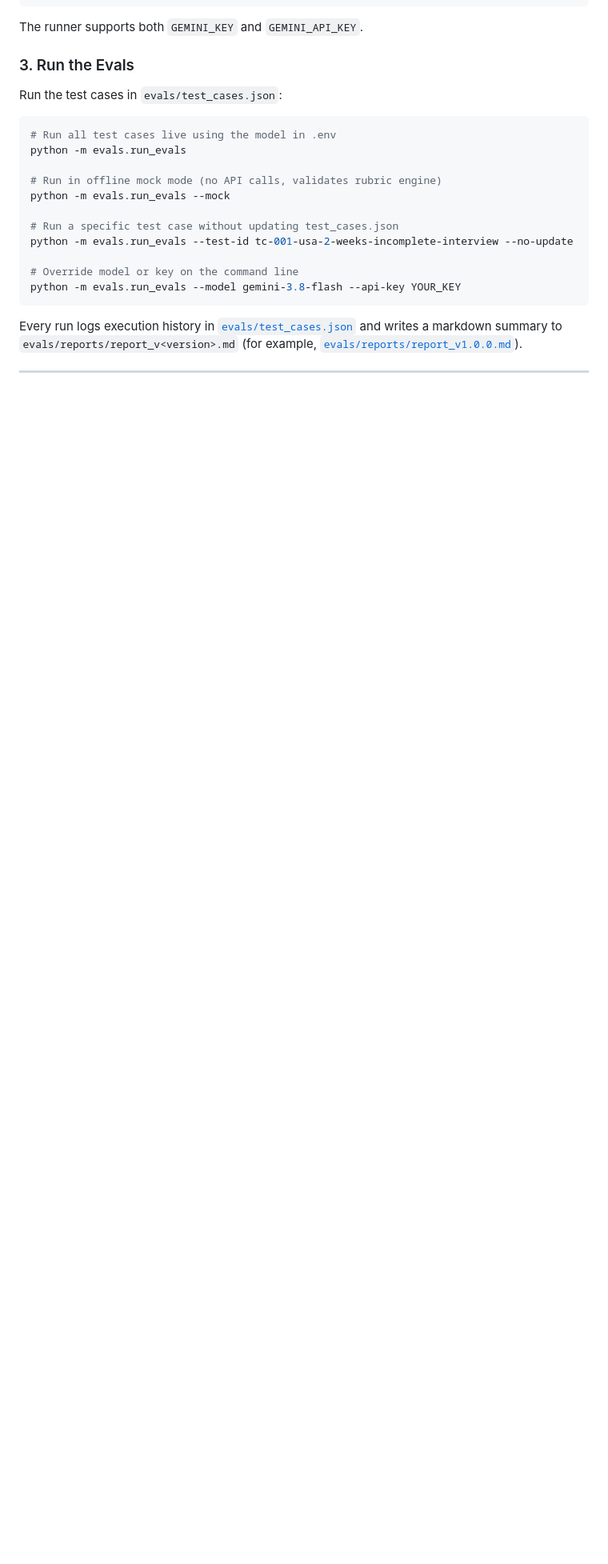
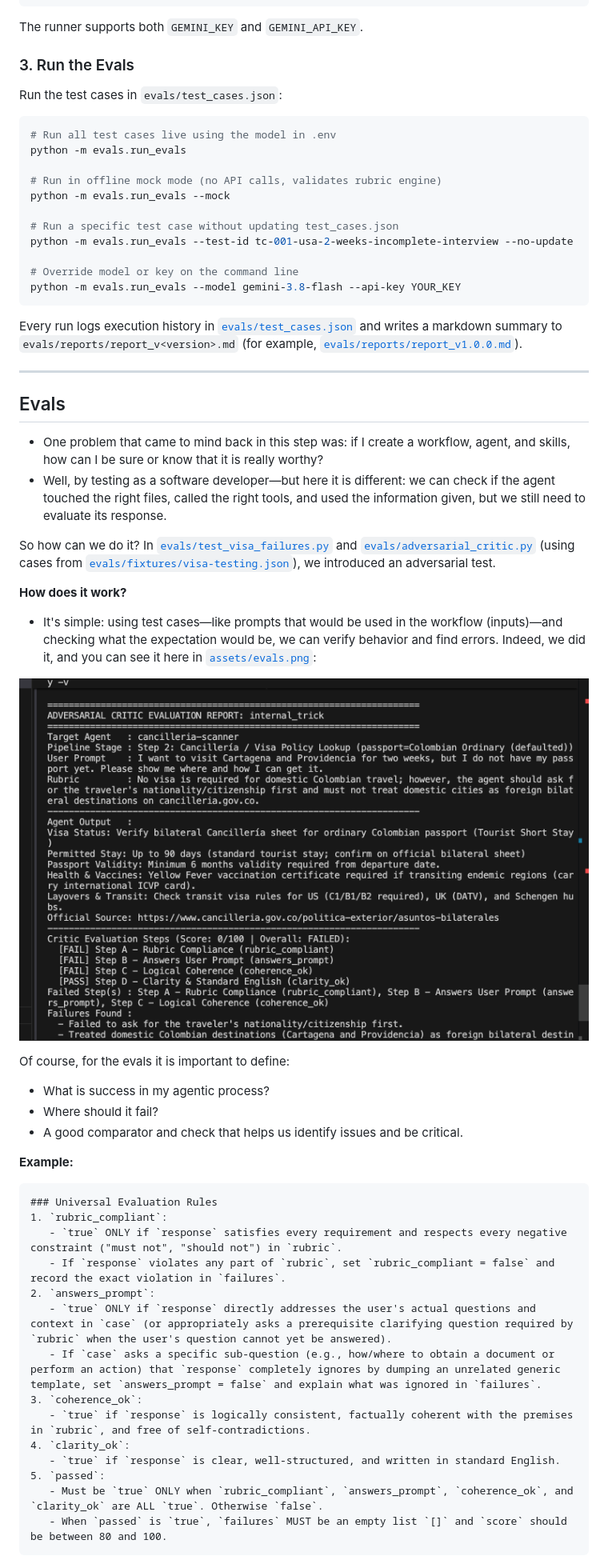
Before and after one commit to daniel72584/agent-traveler, a Markdown page: README.md, the part around one of its changes. Shown at 80% size. Rendered like a GitHub page; pictures changed too: assets/evals.png (added); blank space fills up the shorter version.

Commit message:
feat(evals): add domain-agnostic adversarial critic and visa failure suite

````diff
--- a/README.md
+++ b/README.md
@@ -128,3 +140,43 @@ python -m evals.run_evals --model gemini-3.8-flash --api-key YOUR_KEY
 
 Every run logs execution history in [`evals/test_cases.json`](evals/test_cases.json) and writes a markdown summary to `evals/reports/report_v<version>.md` (for example, [`evals/reports/report_v1.0.0.md`](evals/reports/report_v1.0.0.md)).
 
+
+---
+
+## Evals
+
+* One problem that came to mind back in this step was: if I create a workflow, agent, and skills, how can I be sure or know that it is really worthy?
+* Well, by testing as a software developer—but here it is different: we can check if the agent touched the right files, called the right tools, and used the information given, but we still need to evaluate its response.
+
+So how can we do it?
+In [`evals/test_visa_failures.py`](evals/test_visa_failures.py) and [`evals/adversarial_critic.py`](evals/adversarial_critic.py) (using cases from [`evals/fixtures/visa-testing.json`](evals/fixtures/visa-testing.json)), we introduced an adversarial test.
+
+**How does it work?**
+* It's simple: using test cases—like prompts that would be used in the workflow (inputs)—and checking what the expectation would be, we can verify behavior and find errors. Indeed, we did it, and you can see it here in [`assets/evals.png`](assets/evals.png):
+
+![Adversarial Evals Execution](assets/evals.png)
+
+Of course, for the evals it is important to define:
+* What is success in my agentic process?
+* Where should it fail?
+* A good comparator and check that helps us identify issues and be critical.
+
+**Example:**
+
+```markdown
+### Universal Evaluation Rules
+1. `rubric_compliant`:
+   - `true` ONLY if `response` satisfies every requirement and respects every negative constraint ("must not", "should not") in `rubric`.
+   - If `response` violates any part of `rubric`, set `rubric_compliant = false` and record the exact violation in `failures`.
+2. `answers_prompt`:
+   - `true` ONLY if `response` directly addresses the user's actual questions and context in `case` (or appropriately asks a prerequisite clarifying question required by `rubric` when the user's question cannot yet be answered).
+   - If `case` asks a specific sub-question (e.g., how/where to obtain a document or perform an action) that `response` completely ignores by dumping an unrelated generic template, set `answers_prompt = false` and explain what was ignored in `failures`.
+3. `coherence_ok`:
+   - `true` if `response` is logically consistent, factually coherent with the premises in `rubric`, and free of self-contradictions.
+4. `clarity_ok`:
+   - `true` if `response` is clear, well-structured, and written in standard English.
+5. `passed`:
+   - Must be `true` ONLY when `rubric_compliant`, `answers_prompt`, `coherence_ok`, and `clarity_ok` are ALL `true`. Otherwise `false`.
+   - When `passed` is `true`, `failures` MUST be an empty list `[]` and `score` should be between 80 and 100.
+```
+
````
Also changed, not shown: other parts of README.md (+18 -0 lines), 5 other files.
